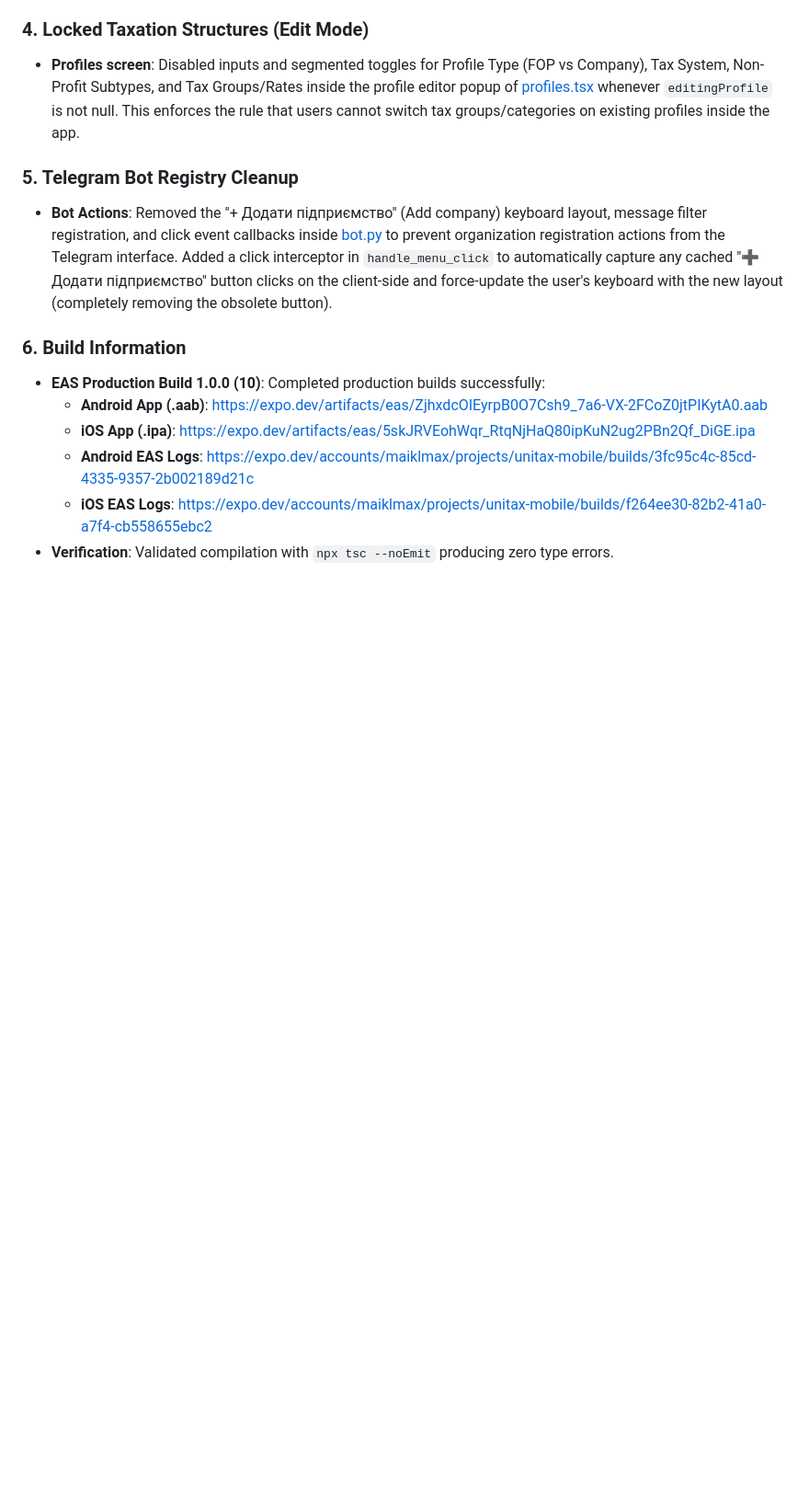
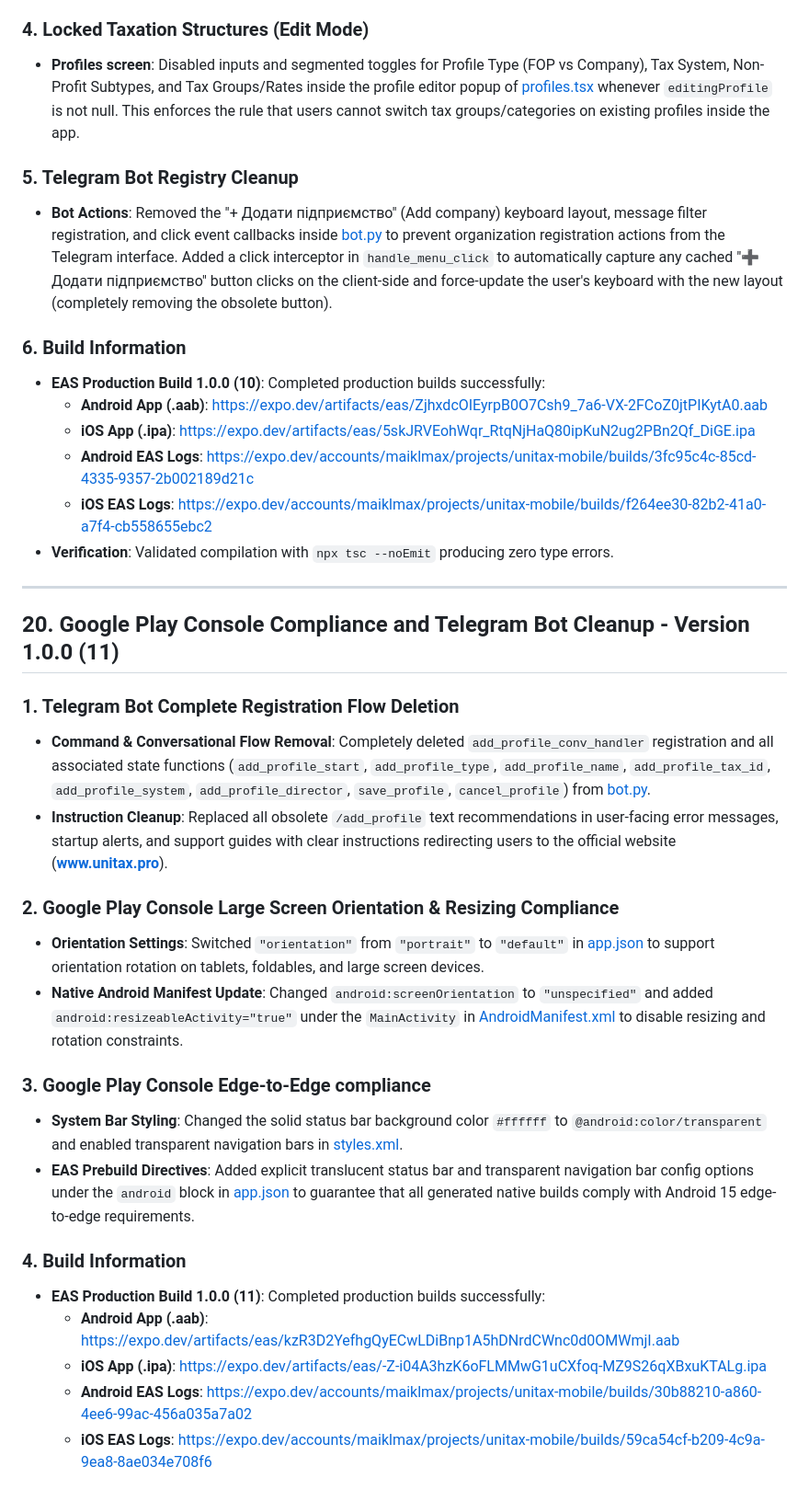
Before and after one commit to PmMichail/unitas, a Markdown page: walkthrough.md, the part around the change. Shown at 92% size. Rendered like a GitHub page; blank space fills up the shorter version.

Commit message:
docs: document build 11 release and play console fixes in walkthrough

```diff
--- a/walkthrough.md
+++ b/walkthrough.md
@@ -414,3 +414,26 @@ During backend startup, FastAPI raised a startup crash `AssertionError: Cannot u
   * **Android EAS Logs**: https://expo.dev/accounts/maiklmax/projects/unitax-mobile/builds/3fc95c4c-85cd-4335-9357-2b002189d21c
   * **iOS EAS Logs**: https://expo.dev/accounts/maiklmax/projects/unitax-mobile/builds/f264ee30-82b2-41a0-a7f4-cb558655ebc2
 - **Verification**: Validated compilation with `npx tsc --noEmit` producing zero type errors.
+
+---
+
+## 20. Google Play Console Compliance and Telegram Bot Cleanup - Version 1.0.0 (11)
+
+### 1. Telegram Bot Complete Registration Flow Deletion
+- **Command & Conversational Flow Removal**: Completely deleted `add_profile_conv_handler` registration and all associated state functions (`add_profile_start`, `add_profile_type`, `add_profile_name`, `add_profile_tax_id`, `add_profile_system`, `add_profile_director`, `save_profile`, `cancel_profile`) from [bot.py](file:///Users/mac/.gemini/antigravity-ide/scratch/unitas/telegram_bot/bot.py).
+- **Instruction Cleanup**: Replaced all obsolete `/add_profile` text recommendations in user-facing error messages, startup alerts, and support guides with clear instructions redirecting users to the official website (**www.unitax.pro**).
+
+### 2. Google Play Console Large Screen Orientation & Resizing Compliance
+- **Orientation Settings**: Switched `"orientation"` from `"portrait"` to `"default"` in [app.json](file:///Users/mac/.gemini/antigravity-ide/scratch/unitas/mobile/app.json) to support orientation rotation on tablets, foldables, and large screen devices.
+- **Native Android Manifest Update**: Changed `android:screenOrientation` to `"unspecified"` and added `android:resizeableActivity="true"` under the `MainActivity` in [AndroidManifest.xml](file:///Users/mac/.gemini/antigravity-ide/scratch/unitas/mobile/android/app/src/main/AndroidManifest.xml) to disable resizing and rotation constraints.
+
+### 3. Google Play Console Edge-to-Edge compliance
+- **System Bar Styling**: Changed the solid status bar background color `#ffffff` to `@android:color/transparent` and enabled transparent navigation bars in [styles.xml](file:///Users/mac/.gemini/antigravity-ide/scratch/unitas/mobile/android/app/src/main/res/values/styles.xml).
+- **EAS Prebuild Directives**: Added explicit translucent status bar and transparent navigation bar config options under the `android` block in [app.json](file:///Users/mac/.gemini/antigravity-ide/scratch/unitas/mobile/app.json) to guarantee that all generated native builds comply with Android 15 edge-to-edge requirements.
+
+### 4. Build Information
+- **EAS Production Build 1.0.0 (11)**: Completed production builds successfully:
+  * **Android App (.aab)**: https://expo.dev/artifacts/eas/kzR3D2YefhgQyECwLDiBnp1A5hDNrdCWnc0d0OMWmjI.aab
+  * **iOS App (.ipa)**: https://expo.dev/artifacts/eas/-Z-i04A3hzK6oFLMMwG1uCXfoq-MZ9S26qXBxuKTALg.ipa
+  * **Android EAS Logs**: https://expo.dev/accounts/maiklmax/projects/unitax-mobile/builds/30b88210-a860-4ee6-99ac-456a035a7a02
+  * **iOS EAS Logs**: https://expo.dev/accounts/maiklmax/projects/unitax-mobile/builds/59ca54cf-b209-4c9a-9ea8-8ae034e708f6
```
